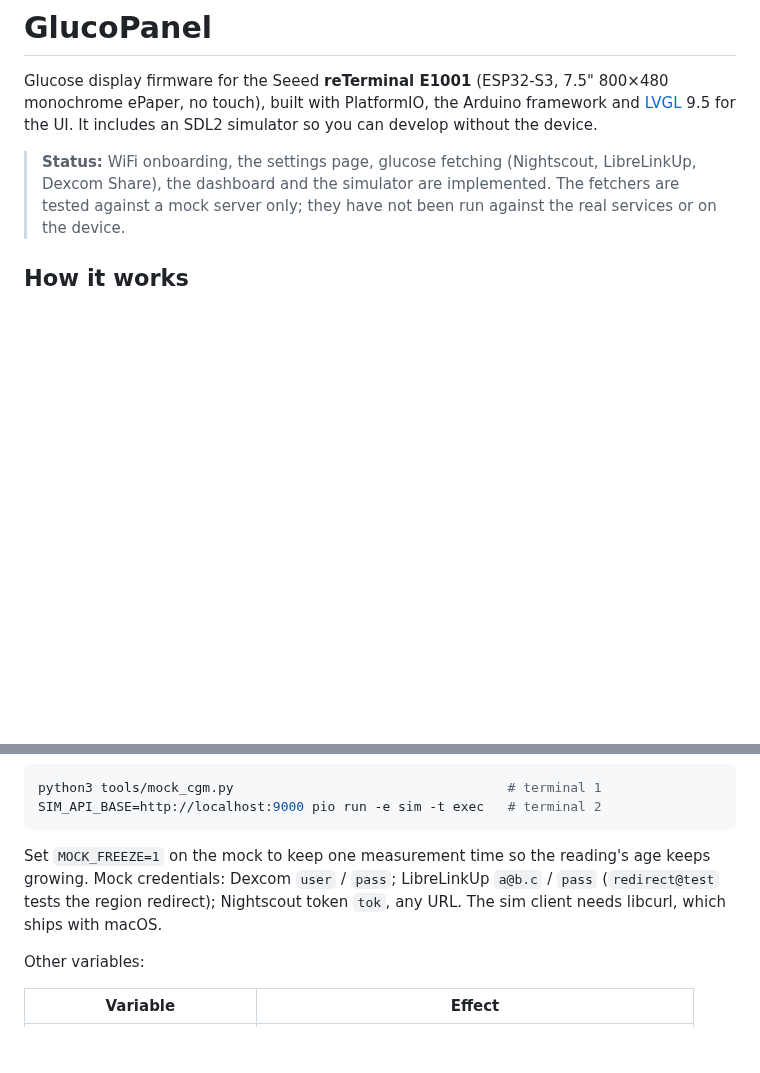
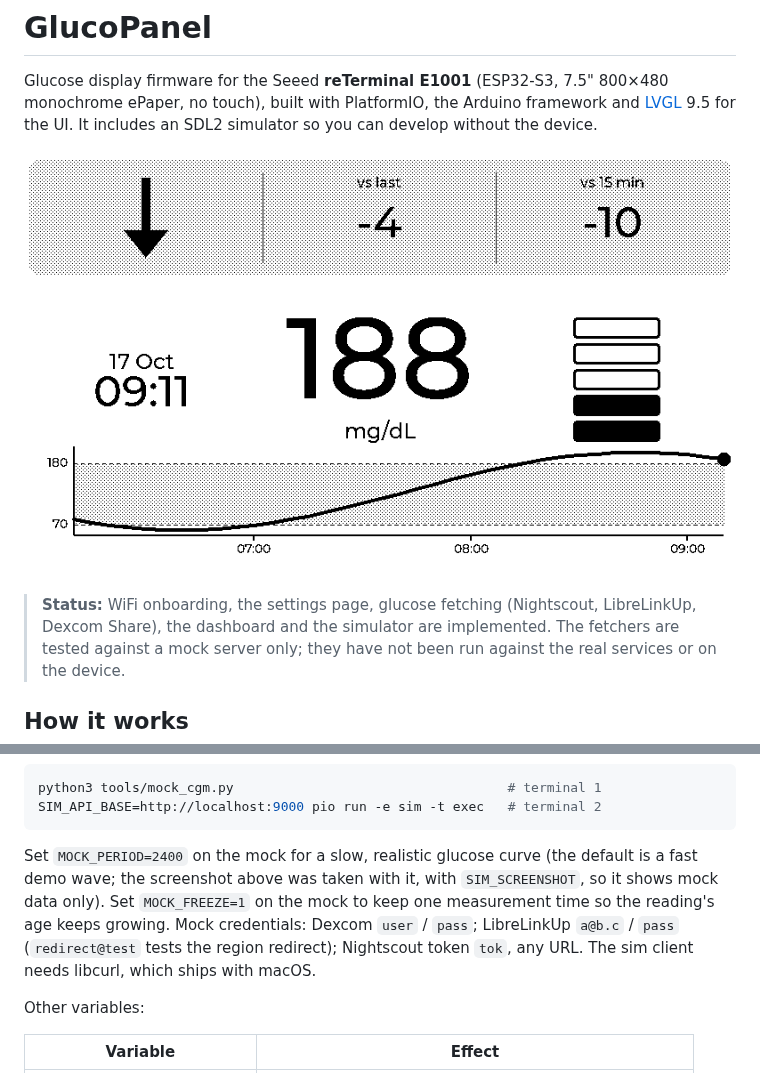
Before and after one commit to 3djc/GlucoPanel, a Markdown page: README.md, 2 parts joined by grey strips. Rendered like a GitHub page; pictures changed too: docs/screenshot.png (added); blank space fills up the shorter version.

````diff
--- a/README.md
+++ b/README.md
@@ -1,6 +1,8 @@
 # GlucoPanel
 
 Glucose display firmware for the Seeed **reTerminal E1001** (ESP32-S3, 7.5" 800×480 monochrome ePaper, no touch), built with PlatformIO, the Arduino framework and [LVGL](https://lvgl.io) 9.5 for the UI. It includes an SDL2 simulator so you can develop without the device.
+
+![GlucoPanel dashboard in the simulator, with mock data](docs/screenshot.png)
 
 > **Status:** WiFi onboarding, the settings page, glucose fetching (Nightscout, LibreLinkUp, Dexcom Share), the dashboard and the simulator are implemented. The fetchers are tested against a mock server only; they have not been run against the real services or on the device.
 
@@ -96,7 +98,7 @@ python3 tools/mock_cgm.py                                   # terminal 1
 SIM_API_BASE=http://localhost:9000 pio run -e sim -t exec   # terminal 2
 ```
 
-Set `MOCK_FREEZE=1` on the mock to keep one measurement time so the reading's age keeps growing. Mock credentials: Dexcom `user` / `pass`; LibreLinkUp `a@b.c` / `pass` (`redirect@test` tests the region redirect); Nightscout token `tok`, any URL. The sim client needs libcurl, which ships with macOS.
+Set `MOCK_PERIOD=2400` on the mock for a slow, realistic glucose curve (the default is a fast demo wave; the screenshot above was taken with it, with `SIM_SCREENSHOT`, so it shows mock data only). Set `MOCK_FREEZE=1` on the mock to keep one measurement time so the reading's age keeps growing. Mock credentials: Dexcom `user` / `pass`; LibreLinkUp `a@b.c` / `pass` (`redirect@test` tests the region redirect); Nightscout token `tok`, any URL. The sim client needs libcurl, which ships with macOS.
 
 Other variables:
 
````
Also changed, not shown: 1 other file.
